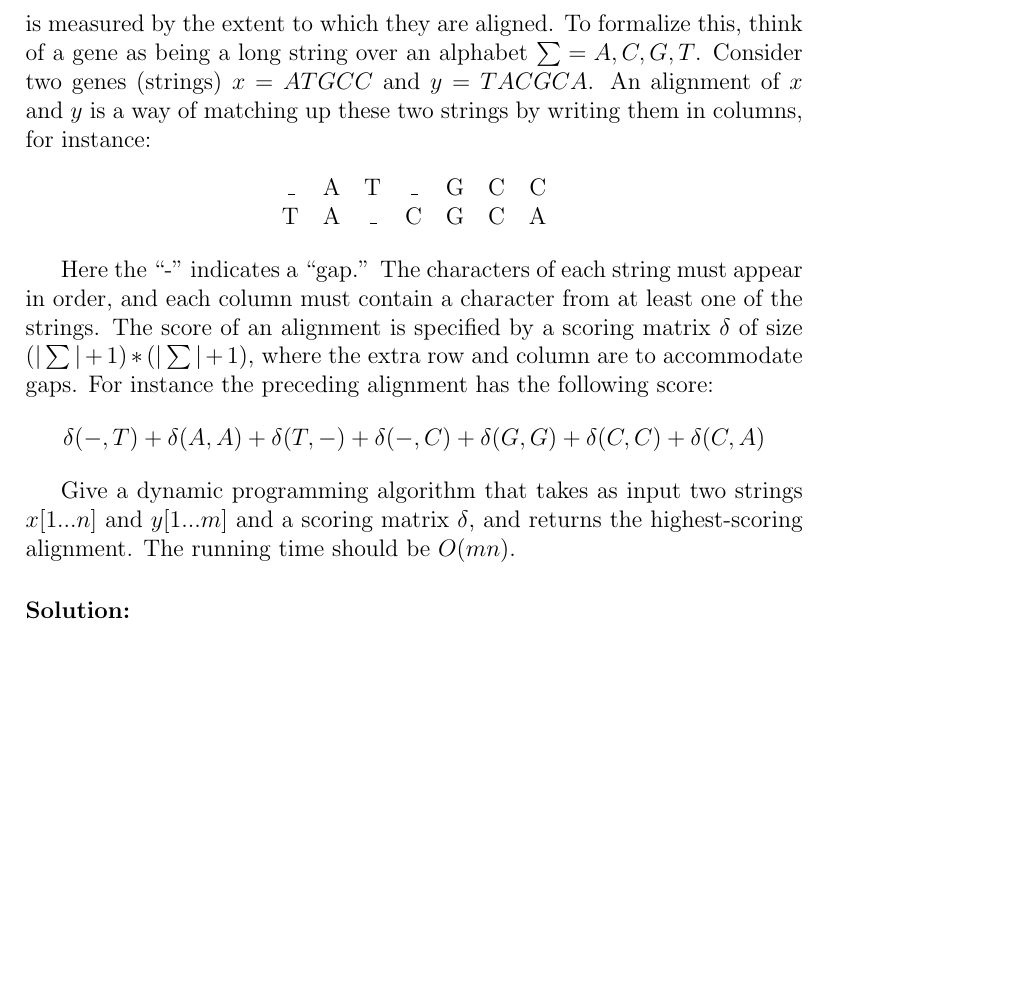
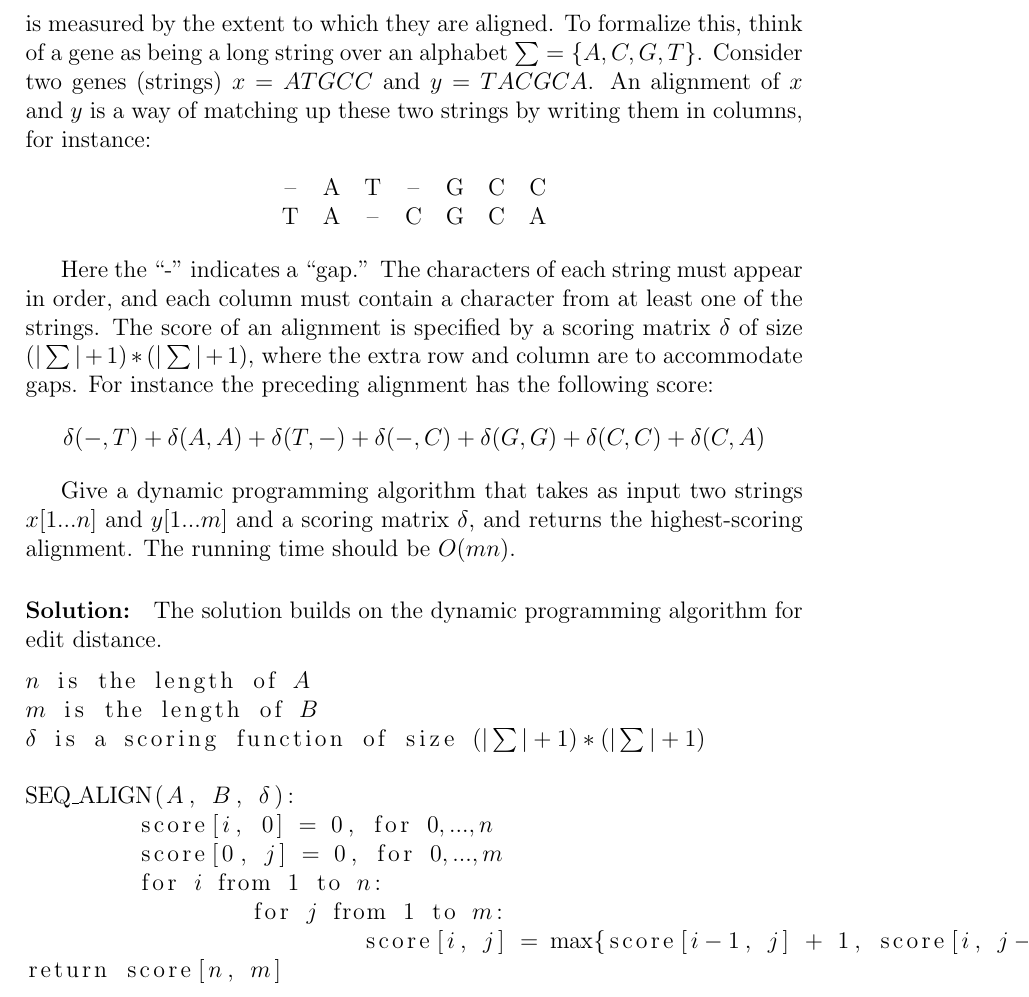
Before and after one commit to TonyWong0512/CS325-W13, a LaTeX problem sheet (assignment5/homework5.tex): part of page 3 of 3, cut so that both start at the same text, the shorter picture padded with empty space. Compiled offline with pdfLaTeX.

Commit message:
HW5: Finished #4

```diff
--- a/assignment5/homework5.tex
+++ b/assignment5/homework5.tex
@@ -107,14 +107,14 @@ Sequence alignment. When a new gene is discovered, a standard approach to
 understanding its function is to look through a database of known genes and
 find close matches. The closeness of two genes is measured by the extent to
 which they are aligned. To formalize this, think of a gene as being a long
-string over an alphabet $\sum = {A, C, G, T}$. Consider two genes (strings)
+string over an alphabet $\sum = \{A, C, G, T\}$. Consider two genes (strings)
 $x = AT GCC$ and $y = T ACGCA$. An alignment of $x$ and $y$ is a way of matching up
 these two strings by writing them in columns, for instance:
 
 \begin{center}
 \begin{tabular}{c c c c c c c}
-\_ &A &T &\_ &G &C &C \\
-T &A &\_ &C &G &C &A
+-- &A &T &-- &G &C &C \\
+T &A &-- &C &G &C &A
 \end{tabular}
 \end{center}
 
@@ -132,5 +132,18 @@ $x[1 . . . n]$ and $y[1 . . . m]$ and a scoring matrix $\delta$, and returns
 the highest-scoring alignment. The running time should be $\BigO{mn}$.
 
 \paragraph{Solution:}
+The solution builds on the dynamic programming algorithm for edit distance.
+\begin{lstlisting}[mathescape]
+$n$ is the length of $A$
+$m$ is the length of $B$
+$\delta$ is a scoring function of size $(|\sum| + 1) * (|\sum| + 1)$
 
+SEQ_ALIGN($A$, $B$, $\delta$):
+	score[$i$, 0] = 0, for $0,...,n$
+	score[0, $j$] = 0, for $0,...,m$
+	for $i$ from 1 to $n$:
+		for $j$ from 1 to $m$:
+			score[$i$, $j$] = max{score[$i-1$, $j$] + 1, score[$i$, $j-1$) + 1, score[$i-1$, $j-1$] + delta($A_i$, $B_j$)}
+return score[$n$, $m$]
+\end{lstlisting}
 \end{document}
```
